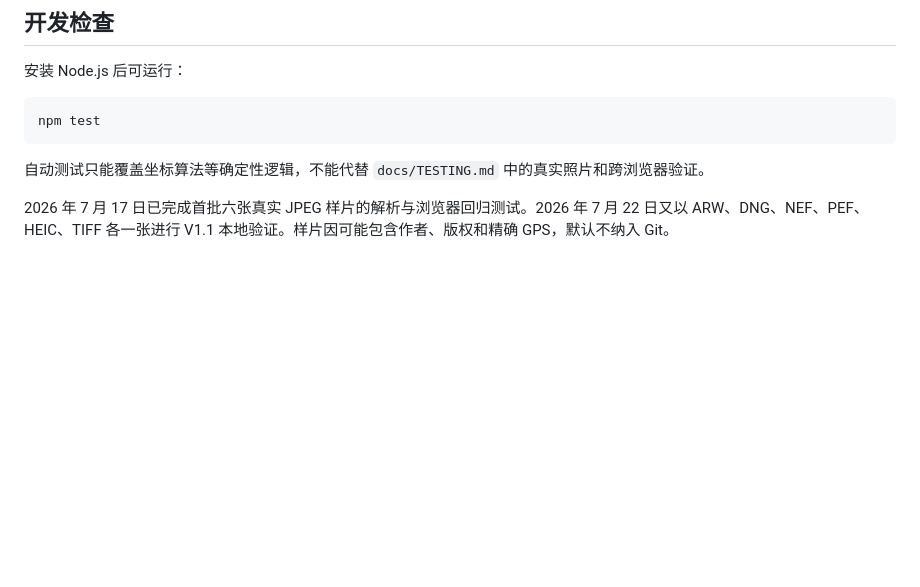
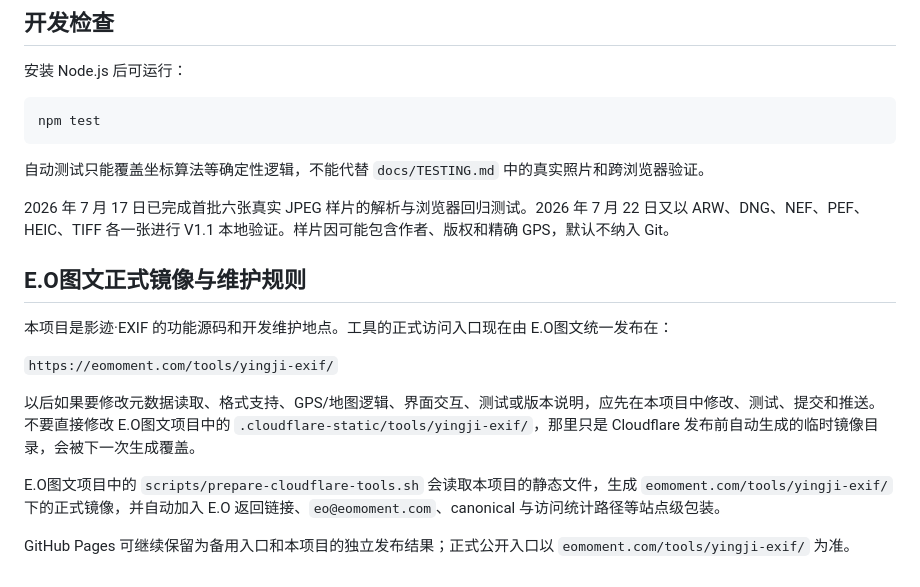
Before and after one commit to arthurolan/yingji-exif, a Markdown page: README.md, the part around the change. Rendered like a GitHub page; blank space fills up the shorter version.

```diff
--- a/README.md
+++ b/README.md
@@ -61,3 +61,15 @@ npm test
 自动测试只能覆盖坐标算法等确定性逻辑，不能代替 `docs/TESTING.md` 中的真实照片和跨浏览器验证。
 
 2026 年 7 月 17 日已完成首批六张真实 JPEG 样片的解析与浏览器回归测试。2026 年 7 月 22 日又以 ARW、DNG、NEF、PEF、HEIC、TIFF 各一张进行 V1.1 本地验证。样片因可能包含作者、版权和精确 GPS，默认不纳入 Git。
+
+## E.O图文正式镜像与维护规则
+
+本项目是影迹·EXIF 的功能源码和开发维护地点。工具的正式访问入口现在由 E.O图文统一发布在：
+
+`https://eomoment.com/tools/yingji-exif/`
+
+以后如果要修改元数据读取、格式支持、GPS/地图逻辑、界面交互、测试或版本说明，应先在本项目中修改、测试、提交和推送。不要直接修改 E.O图文项目中的 `.cloudflare-static/tools/yingji-exif/`，那里只是 Cloudflare 发布前自动生成的临时镜像目录，会被下一次生成覆盖。
+
+E.O图文项目中的 `scripts/prepare-cloudflare-tools.sh` 会读取本项目的静态文件，生成 `eomoment.com/tools/yingji-exif/` 下的正式镜像，并自动加入 E.O 返回链接、`eo@eomoment.com`、canonical 与访问统计路径等站点级包装。
+
+GitHub Pages 可继续保留为备用入口和本项目的独立发布结果；正式公开入口以 `eomoment.com/tools/yingji-exif/` 为准。
```
Also changed, not shown: AGENTS.md (+11 -0 lines).
